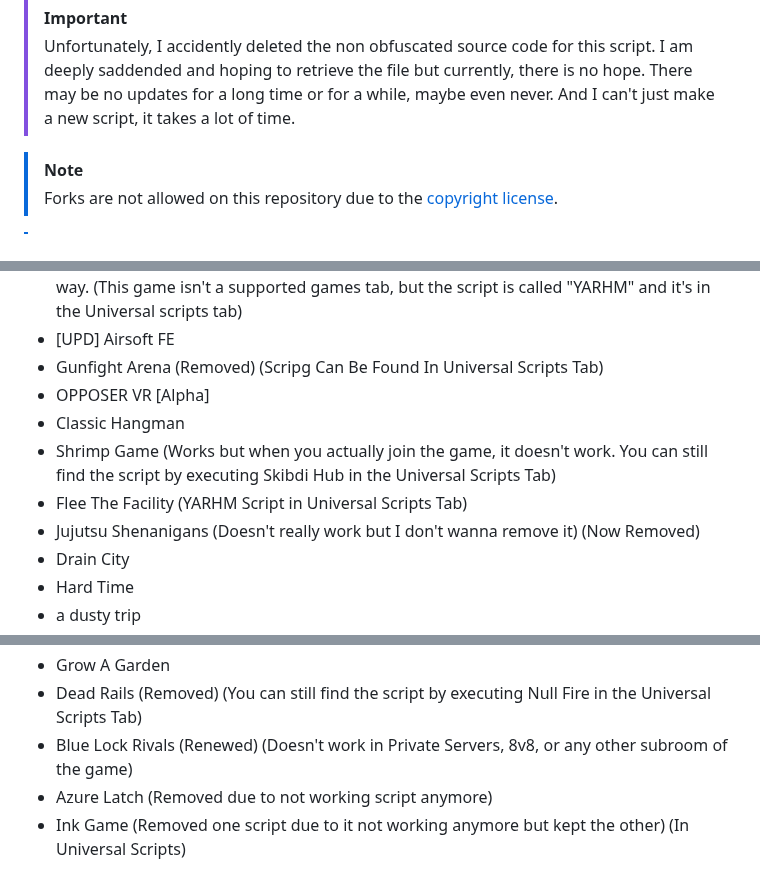
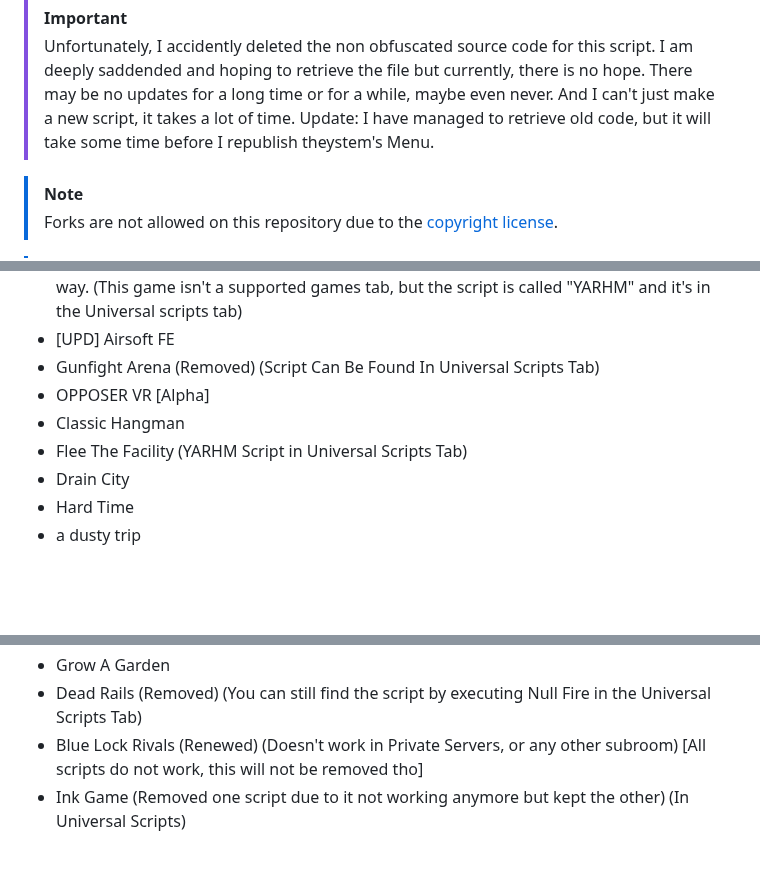
Before and after one commit to theystemYT/theystems-Menu, a Markdown page: README.md, 3 parts joined by grey strips. GitHub-like rendering; folded sections open; blank space fills up the shorter version.

```diff
--- a/README.md
+++ b/README.md
@@ -1,5 +1,6 @@
 > [!IMPORTANT]
 > Unfortunately, I accidently deleted the non obfuscated source code for this script. I am deeply saddended and hoping to retrieve the file but currently, there is no hope. There may be no updates for a long time or for a while, maybe even never. And I can't just make a new script, it takes a lot of time.
+> Update: I have managed to retrieve old code, but it will take some time before I republish theystem's Menu.
 
 > [!NOTE]
 > Forks are not allowed on this repository due to the [copyright license](LICENSE.md).
@@ -46,12 +47,10 @@ https://github.com/user-attachments/assets/b4ee4c30-bbd0-46fc-92de-669582442fef
 - Natural Disaster Survival
 - Murder Mystery 2 or any game that is Murder Mystery 2 but modified or changed in some way. (This game isn't a supported games tab, but the script is called "YARHM" and it's in the Universal scripts tab)
 - [UPD] Airsoft FE
-- Gunfight Arena (Removed) (Scripg Can Be Found In Universal Scripts Tab)
+- Gunfight Arena (Removed) (Script Can Be Found In Universal Scripts Tab)
 - OPPOSER VR [Alpha]
 - Classic Hangman
-- Shrimp Game (Works but when you actually join the game, it doesn't work. You can still find the script by executing Skibdi Hub in the Universal Scripts Tab)
 - Flee The Facility (YARHM Script in Universal Scripts Tab)
-- Jujutsu Shenanigans (Doesn't really work but I don't wanna remove it) (Now Removed)
 - Drain City
 - Hard Time
 - a dusty trip
@@ -64,8 +63,7 @@ https://github.com/user-attachments/assets/b4ee4c30-bbd0-46fc-92de-669582442fef
 - Blox Fruits
 - Grow A Garden
 - Dead Rails (Removed) (You can still find the script by executing Null Fire in the Universal Scripts Tab)
-- Blue Lock Rivals (Renewed) (Doesn't work in Private Servers, 8v8, or any other subroom of the game)
-- Azure Latch (Removed due to not working script anymore)
+- Blue Lock Rivals (Renewed) (Doesn't work in Private Servers, or any other subroom) [All scripts do not work, this will not be removed tho]
 - Ink Game (Removed one script due to it not working anymore but kept the other) (In Universal Scripts)
 </details>
 
```
